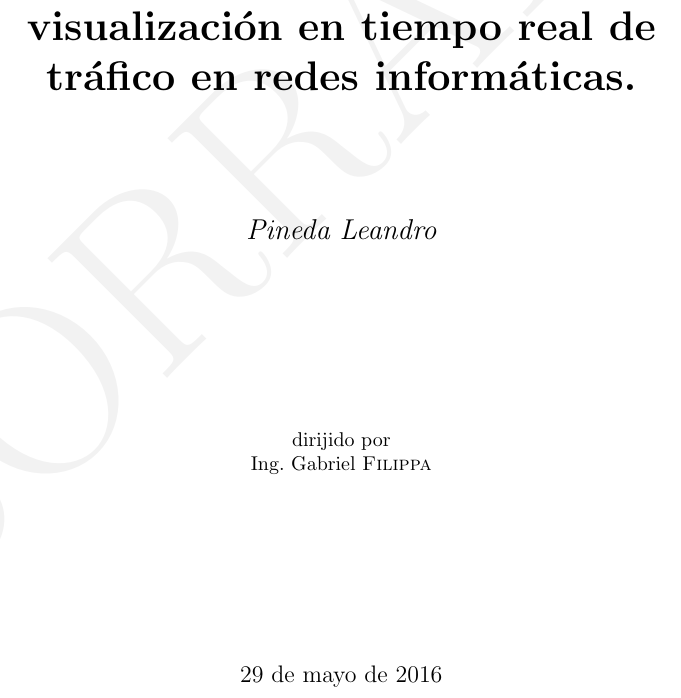
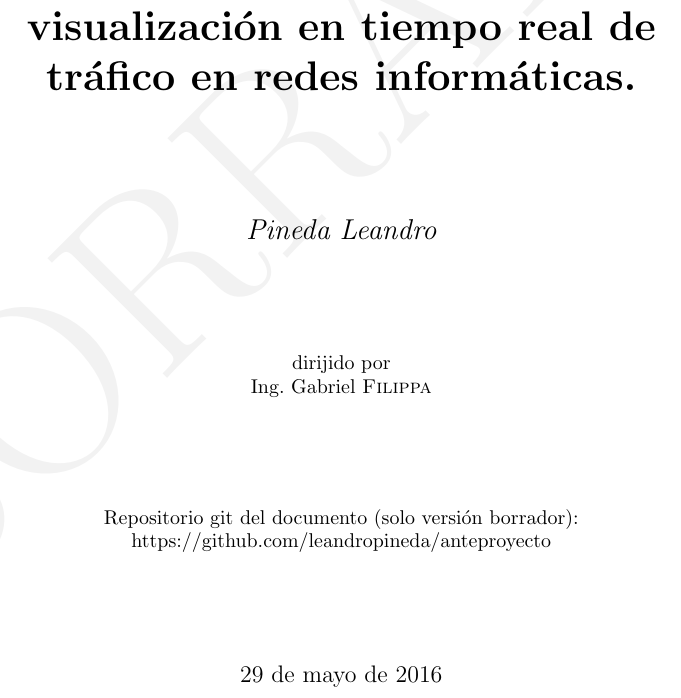
Before and after one commit to lea0014/anteproyecto, a LaTeX book (anteproyecto.tex): part of page 1 of 8, cut so that both start at the same text. Compiled offline with pdfLaTeX.

Commit message:
Archivos renombrados. Se agrega la dirección al repositorio del documento.

```diff
--- a/pfc.tex
+++ b/anteproyecto.tex
@@ -8,7 +8,7 @@
 \usepackage[table]{xcolor}
 
 
-\bibliography{pfc}
+\bibliography{anteproyecto}
 
 \SetWatermarkText{BORRADOR}
 \SetWatermarkScale{5}
@@ -36,6 +36,10 @@
 
 	\vfill
 
+	Repositorio git del documento (solo versión borrador): https://github.com/leandropineda/anteproyecto
+
+	\vfill
+
 	% Bottom of the page
 	{\large \today\par}
 
```
Also changed, not shown: anteproyecto.bib (renamed from pfc.bib), anteproyecto.pdf (added), pfc.pdf (deleted).
